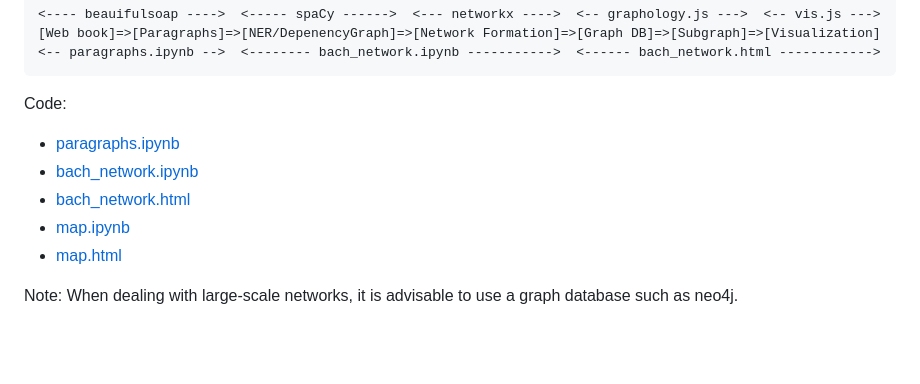
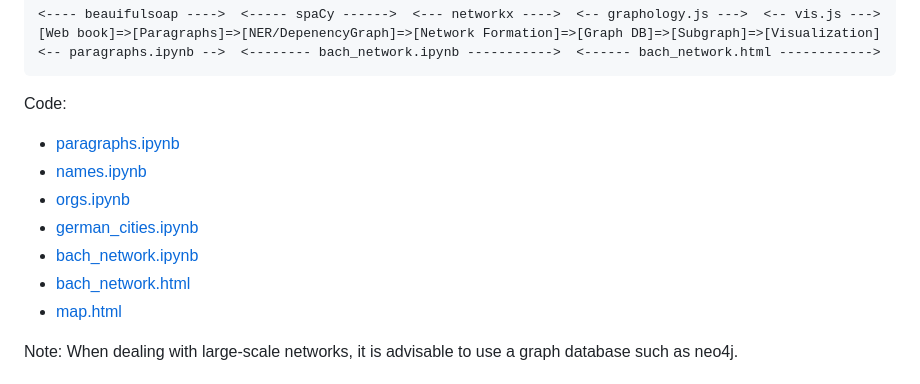
Before and after one commit to araobp/bach-network, a Markdown page: README.md, the part around the change. Rendered like a GitHub page; blank space fills up the shorter version.

```diff
--- a/README.md
+++ b/README.md
@@ -26,9 +26,11 @@ This is a pipeline I devised to generate the network from the web book and visua
 
 Code:
 - [paragraphs.ipynb](ipynb/paragraphs.ipynb)
+- [names.ipynb](ipynb/names.ipynb)
+- [orgs.ipynb](ipynb/orgs.ipynb)
+- [german_cities.ipynb](ipynb/german_cities.ipynb)
 - [bach_network.ipynb](ipynb/bach_network.ipynb)
 - [bach_network.html](docs/bach_network.html)
-- [map.ipynb](ipynb/map.ipynb)
 - [map.html](https://araobp.github.io/bach-network/map.html)
 
 Note: When dealing with large-scale networks, it is advisable to use a graph database such as neo4j.
```
